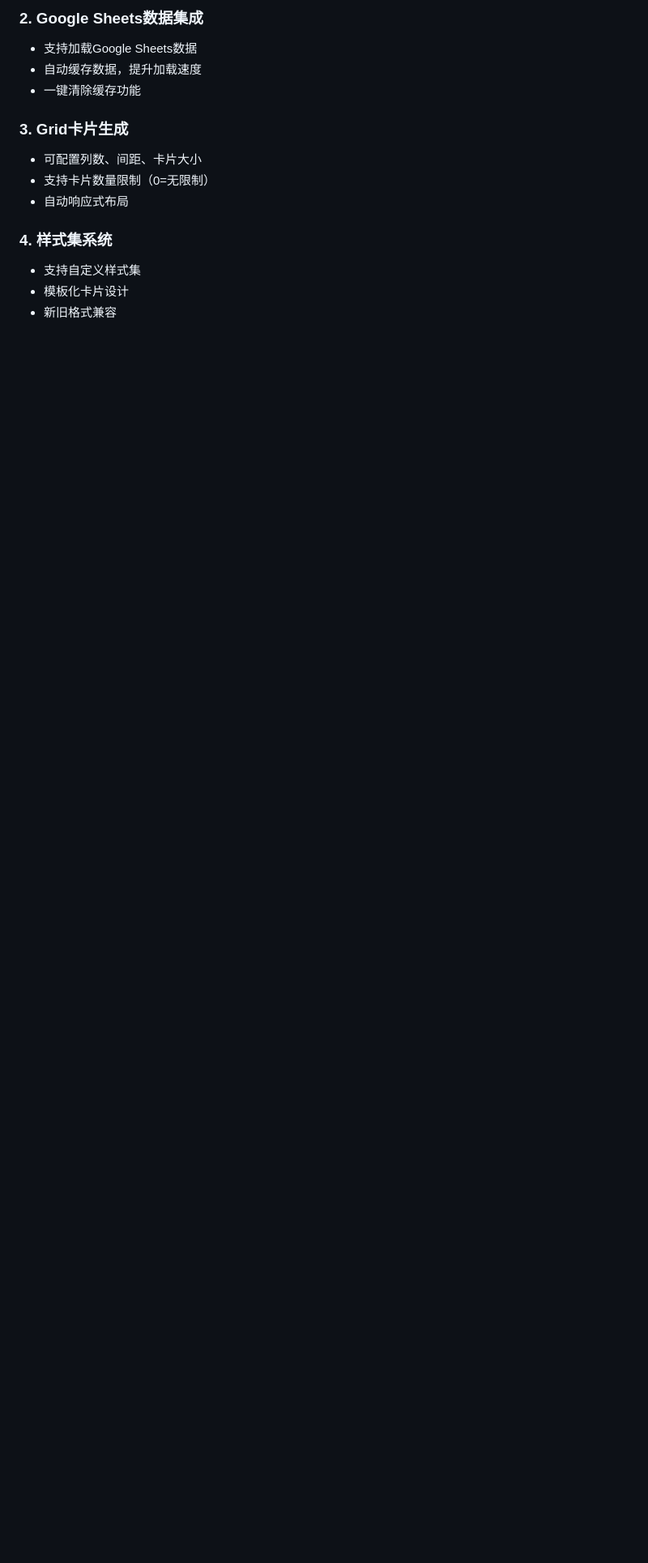
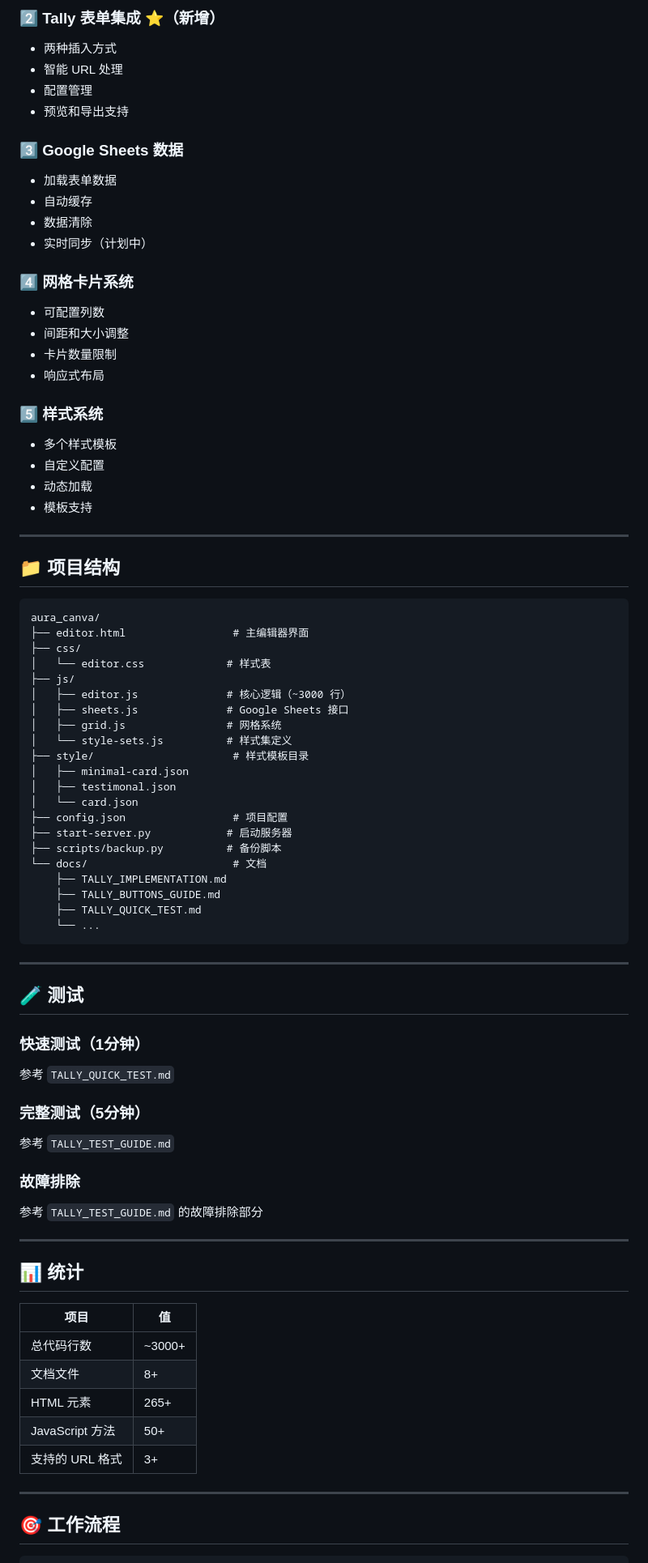
Before and after one commit to welegent2010/aura_canva, a Markdown page: RELEASE_v0.1_README.md, the part around one of its changes. Shown at 81% size. GitHub-like rendering; blank space fills up the shorter version.

Commit message:
Update v0.1 release notes with complete feature summary

````diff
--- a/RELEASE_v0.1_README.md
+++ b/RELEASE_v0.1_README.md
@@ -37,14 +86,82 @@ npm start
 
-### 2. Google Sheets数据集成
-- 支持加载Google Sheets数据
-- 自动缓存数据，提升加载速度
-- 一键清除缓存功能
+### 2️⃣ Tally 表单集成 ⭐（新增）
+- 两种插入方式
+- 智能 URL 处理
+- 配置管理
+- 预览和导出支持
 
-### 3. Grid卡片生成
-- 可配置列数、间距、卡片大小
-- 支持卡片数量限制（0=无限制）
-- 自动响应式布局
+### 3️⃣ Google Sheets 数据
+- 加载表单数据
+- 自动缓存
+- 数据清除
+- 实时同步（计划中）
 
-### 4. 样式集系统
-- 支持自定义样式集
-- 模板化卡片设计
+### 4️⃣ 网格卡片系统
+- 可配置列数
+- 间距和大小调整
+- 卡片数量限制
+- 响应式布局
+
+### 5️⃣ 样式系统
+- 多个样式模板
+- 自定义配置
+- 动态加载
+- 模板支持
+
+---
+
+## 📁 项目结构
+
+```
+aura_canva/
+├── editor.html                 # 主编辑器界面
+├── css/
+│   └── editor.css             # 样式表
+├── js/
+│   ├── editor.js              # 核心逻辑（~3000 行）
+│   ├── sheets.js              # Google Sheets 接口
+│   ├── grid.js                # 网格系统
+│   └── style-sets.js          # 样式集定义
+├── style/                      # 样式模板目录
+│   ├── minimal-card.json
+│   ├── testimonal.json
+│   └── card.json
+├── config.json                 # 项目配置
+├── start-server.py            # 启动服务器
+├── scripts/backup.py          # 备份脚本
+└── docs/                       # 文档
+    ├── TALLY_IMPLEMENTATION.md
+    ├── TALLY_BUTTONS_GUIDE.md
+    ├── TALLY_QUICK_TEST.md
+    └── ...
+```
+
+---
+
+## 🧪 测试
+
+### 快速测试（1分钟）
+参考 `TALLY_QUICK_TEST.md`
+
+### 完整测试（5分钟）
+参考 `TALLY_TEST_GUIDE.md`
+
+### 故障排除
+参考 `TALLY_TEST_GUIDE.md` 的故障排除部分
+
+---
+
+## 📊 统计
+
+| 项目 | 值 |
+|------|------|
+| 总代码行数 | ~3000+ |
+| 文档文件 | 8+ |
+| HTML 元素 | 265+ |
+| JavaScript 方法 | 50+ |
+| 支持的 URL 格式 | 3+ |
+
+---
+
+## 🎯 工作流程
+
````
Also changed, not shown: other parts of RELEASE_v0.1_README.md (+198 -18 lines).
